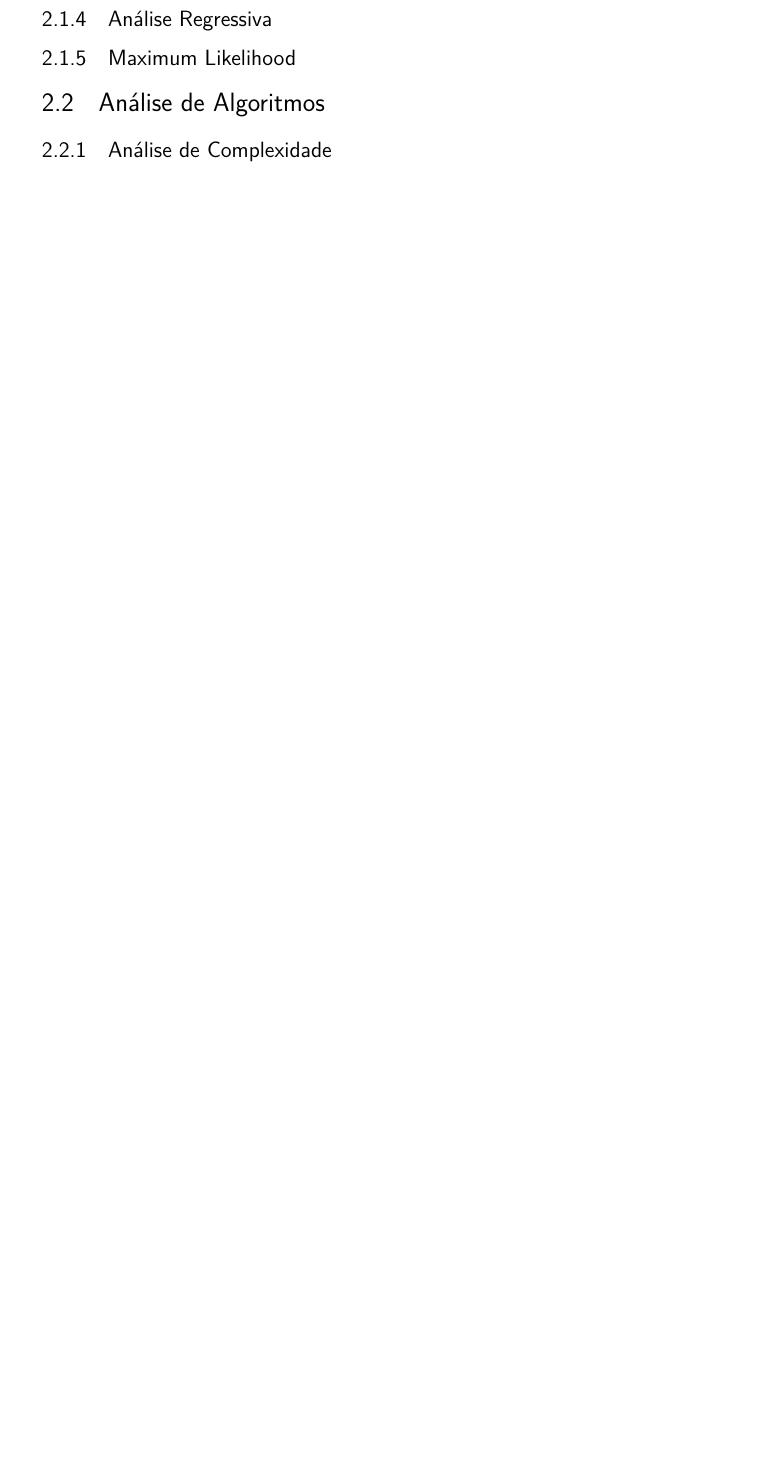
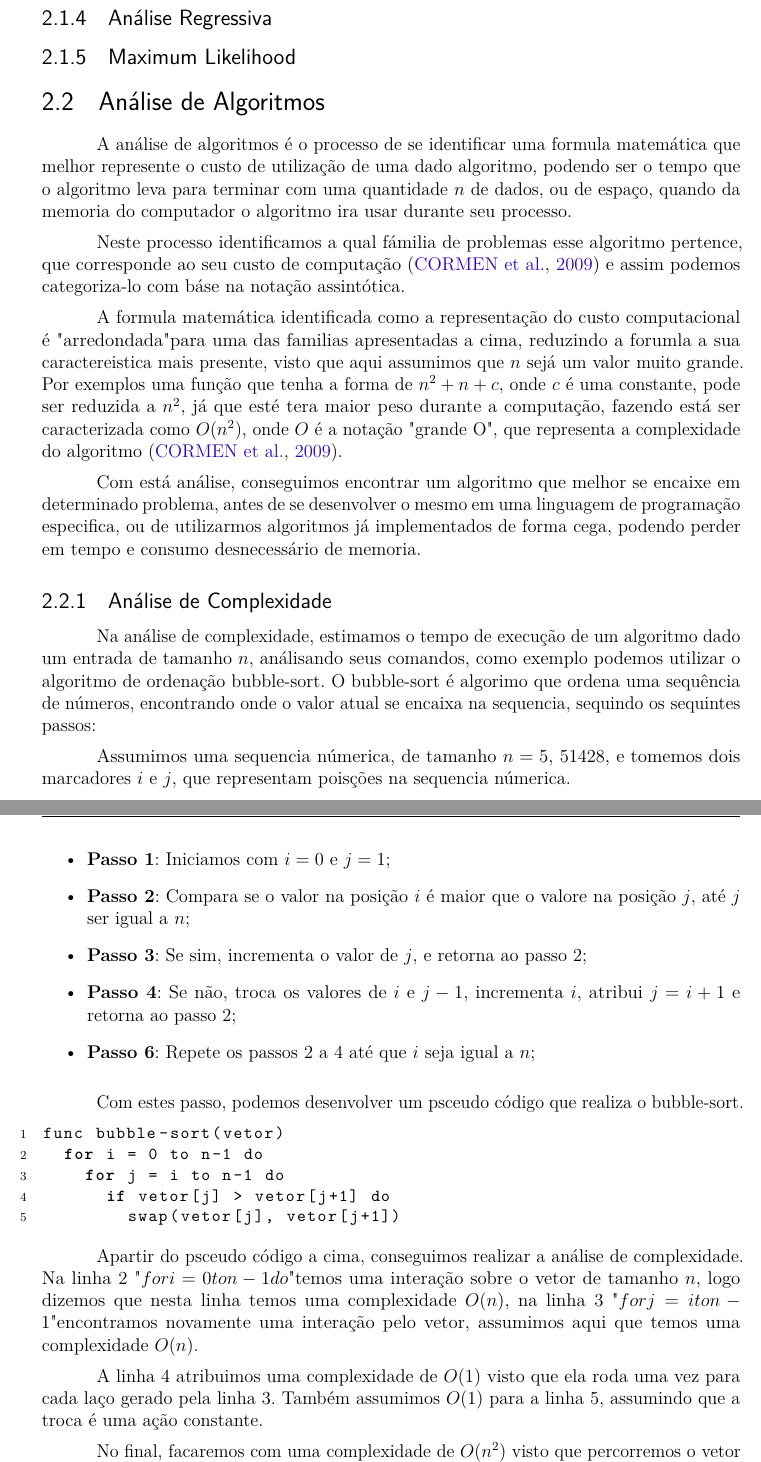
Before and after one commit to LucasMGuima/TCC, a LaTeX thesis (Texto/main.tex): part of page 22 of 30 before the commit and two parts of pages 22 and 23 of 31 after it, the two joined at a grey line, cut so that both start at the same text, the shorter picture padded with empty space. Compiled offline with pdfLaTeX.

Commit message:
Análise de complexidade

```diff
--- a/Texto/main.tex
+++ b/Texto/main.tex
@@ -640,3 +654,10 @@ todos os grupos, resultando em uma função com fitting apropriado \cite{intro_m
 \subsection{Análise Regressiva}
 \subsection{Maximum Likelihood}
 \section{Análise de Algoritmos}
+
+A análise de algoritmos é o processo de se identificar uma formula matemática que melhor represente o custo de
+utilização de uma dado algoritmo, podendo ser o tempo que o algoritmo leva para terminar com uma quantidade $n$
+de dados, ou de espaço, quando da memoria do computador o algoritmo ira usar durante seu processo.
+
+Neste processo identificamos a qual fámilia de problemas esse algoritmo pertence, que corresponde ao seu custo de
+computação \cite{introductionAlgorthms} e assim podemos categoriza-lo com báse na notação assintótica.
@@ -643 +682,49 @@ todos os grupos, resultando em uma função com fitting apropriado \cite{intro_m
+A formula matemática identificada como a representação do custo computacional é "arredondada" para uma das familias
+apresentadas a cima, reduzindo a forumla a sua caractereistica mais presente, visto que aqui assumimos que $n$ sejá
+um valor muito grande. Por exemplos uma função que tenha a forma de $n^2 + n + c$, onde $c$ é uma constante,
+pode ser reduzida a $n^2$, já que esté tera maior peso durante a computação, fazendo está ser caracterizada
+como $O(n^2)$, onde $O$ é a notação "grande O", que representa a complexidade do algoritmo \cite{introductionAlgorthms}.
+
+Com está análise, conseguimos encontrar um algoritmo que melhor se encaixe em determinado problema, antes de se
+desenvolver o mesmo em uma linguagem de programação especifica, ou de utilizarmos algoritmos já implementados de forma
+cega, podendo perder em tempo e consumo desnecessário de memoria.
+
 \subsection{Análise de Complexidade}
+
+Na análise de complexidade, estimamos o tempo de execução de um algoritmo dado um entrada de tamanho $n$, análisando
+seus comandos, como exemplo podemos utilizar o algoritmo de ordenação bubble-sort. O bubble-sort é algorimo que ordena
+uma sequência de números, encontrando onde o valor atual se encaixa na sequencia, sequindo os sequintes passos:
+
+Assumimos uma sequencia númerica, de tamanho $n=5$, ${5 1 4 2 8}$, e tomemos dois marcadores $i$ e $j$, que representam poisções
+na sequencia númerica.
+
+\begin{itemize}
+	\item \textbf{Passo 1}: Iniciamos com $i=0$ e $j=1$;
+	\item \textbf{Passo 2}: Compara se o valor na posição $i$ é maior que o valore na posição $j$,
+	até $j$ ser igual a $n$;
+	\item \textbf{Passo 3}: Se sim, incrementa o valor de $j$, e retorna ao passo 2;
+	\item \textbf{Passo 4}: Se não, troca os valores de $i$ e $j-1$, incrementa $i$, atribui $j=i+1$
+	e retorna ao passo 2;
+	\item \textbf{Passo 6}: Repete os passos 2 a 4 até que $i$ seja igual a $n$;
+\end{itemize}
+
+Com estes passo, podemos desenvolver um psceudo código que realiza o bubble-sort.
+
+\lstset{style=psceudo}
+\begin{lstlisting}
+func bubble-sort(vetor)
+	for i = 0 to n-1 do
+		for j = i to n-1 do
+			if vetor[j] > vetor[j+1] do
+				swap(vetor[j], vetor[j+1])
+\end{lstlisting}
+
+Apartir do psceudo código a cima, conseguimos realizar a análise de complexidade. Na linha 2 "$for i = 0 to n-1 do$"
+temos uma interação sobre o vetor de tamanho $n$, logo dizemos que nesta linha temos uma complexidade $O(n)$, na
+linha 3 "$for j = i to n-1$" encontramos novamente uma interação pelo vetor, assumimos aqui que temos uma
+complexidade $O(n)$.
+
+A linha 4 atribuimos uma complexidade de $O(1)$ visto que ela roda uma vez para cada laço gerado pela linha 3. Também
+assumimos $O(1)$ para a linha 5, assumindo que a troca é uma ação constante.
+
+No final, facaremos com uma complexidade de $O(n^2)$ visto que percorremos o vetor de entrada duas vezes, e este ponto
```
Also changed, not shown: Texto/main.pdf, Texto/main.tex (41 more changed lines).
